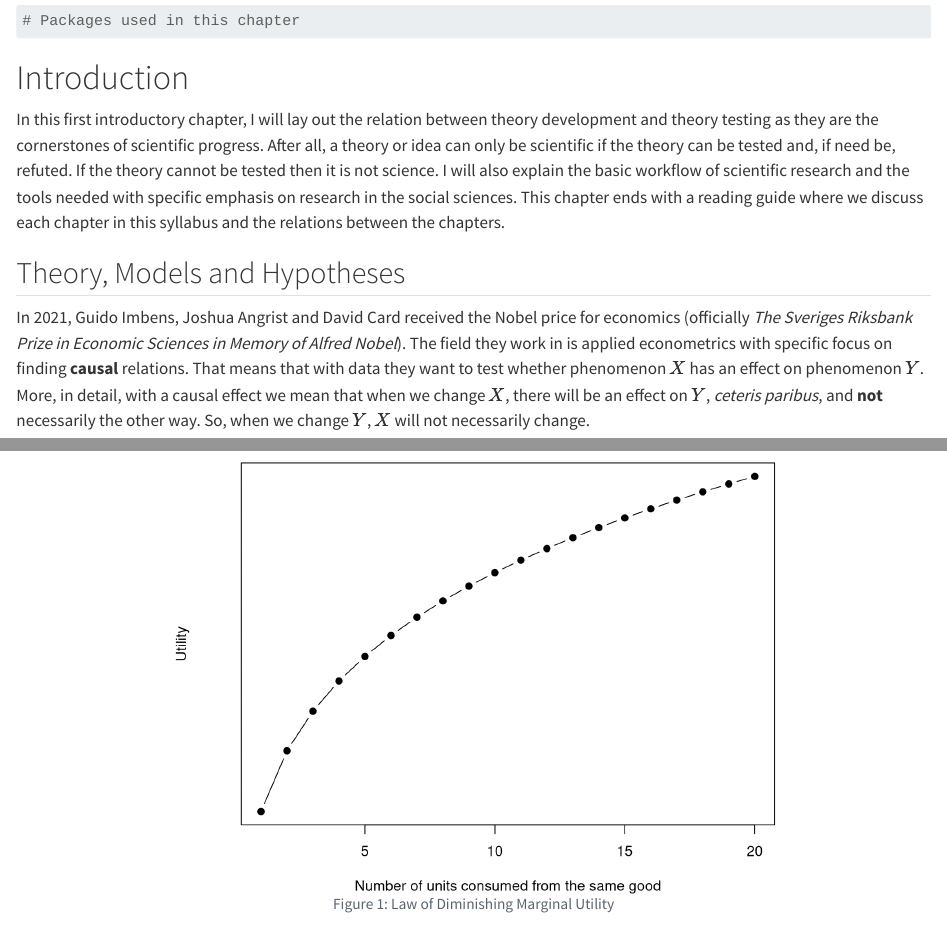
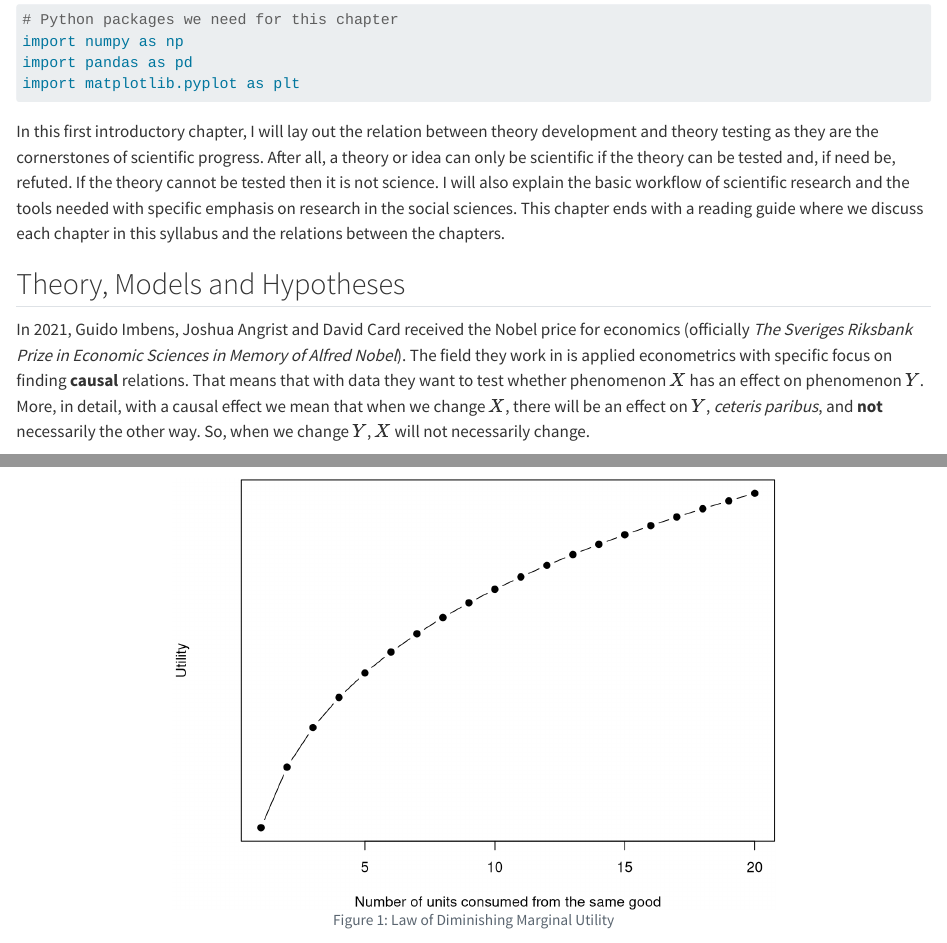
Before and after one commit to Thdegraaff/syllabus_python, a Quarto document (intro.qmd): the page in a window 1100 px wide, from 10 px down before the commit and from 70 px down after it, so that both start at the same text, and a second part further down, joined at a grey line. Rendered offline with R 4.5, knitr and Pandoc in place of Quarto, with nearby package versions.

Commit message:
change intro

````diff
--- a/intro.qmd
+++ b/intro.qmd
@@ -1,9 +1,15 @@
+# Introduction
+
 ```{python}
-# Packages used in this chapter
+#| warning: FALSE
+#| message: FALSE
+#| echo: true
+# Python packages we need for this chapter
+import numpy as np
+import pandas as pd
+import matplotlib.pyplot as plt
 ```
 
-
-# Introduction
 
 In this first introductory chapter, I will lay out the relation between theory development and theory testing as they are the cornerstones of scientific progress. After all, a theory or idea can only be scientific if the theory can be tested and, if need be, refuted. If the theory cannot be tested then it is not science. I will also explain the basic workflow of scientific research and the tools needed with specific emphasis on research in the social sciences. This chapter ends with a reading guide where we discuss each chapter in this syllabus and the relations between the chapters.
 
````
Also changed, not shown: docs/search.json, 2 other files.
